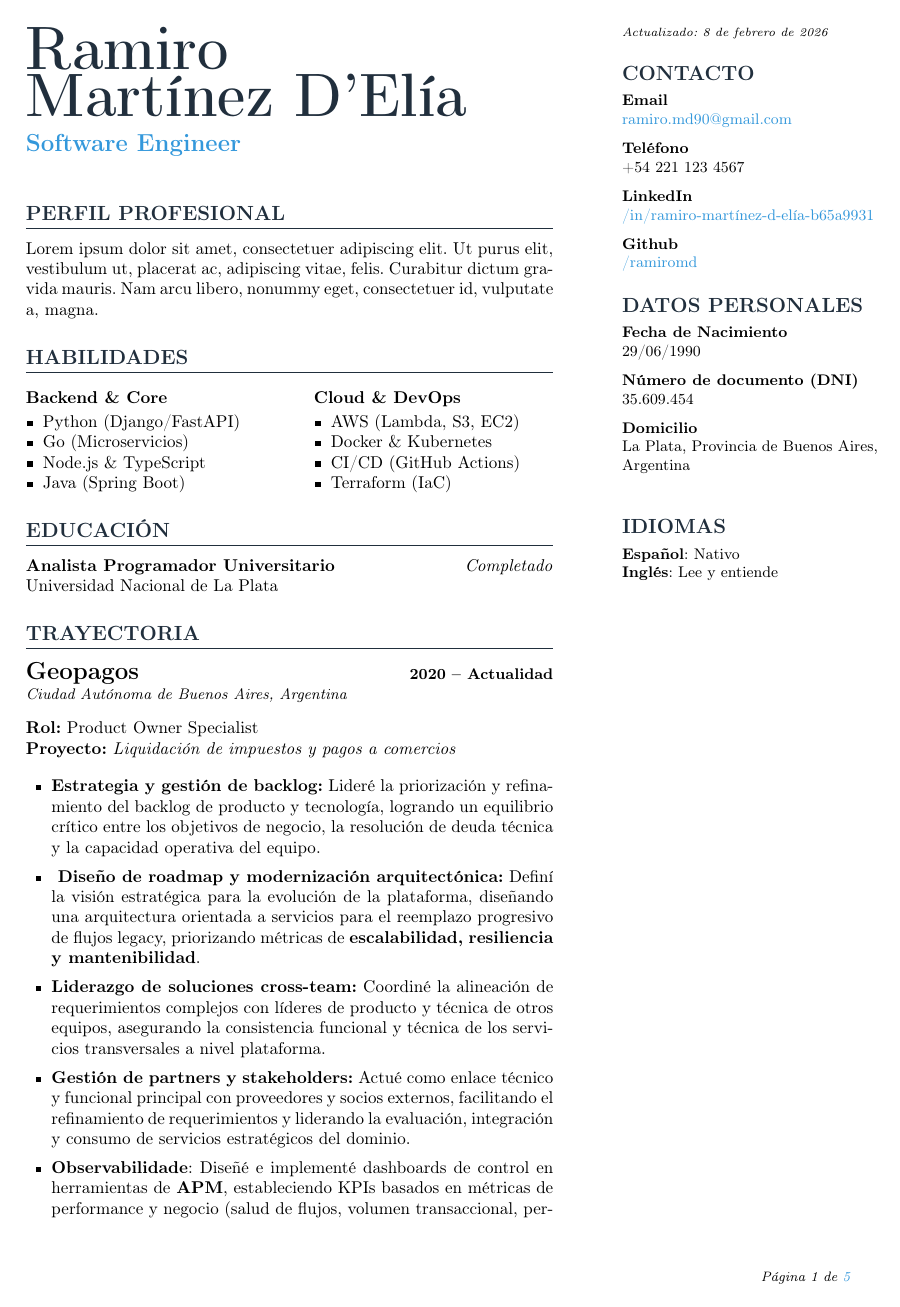
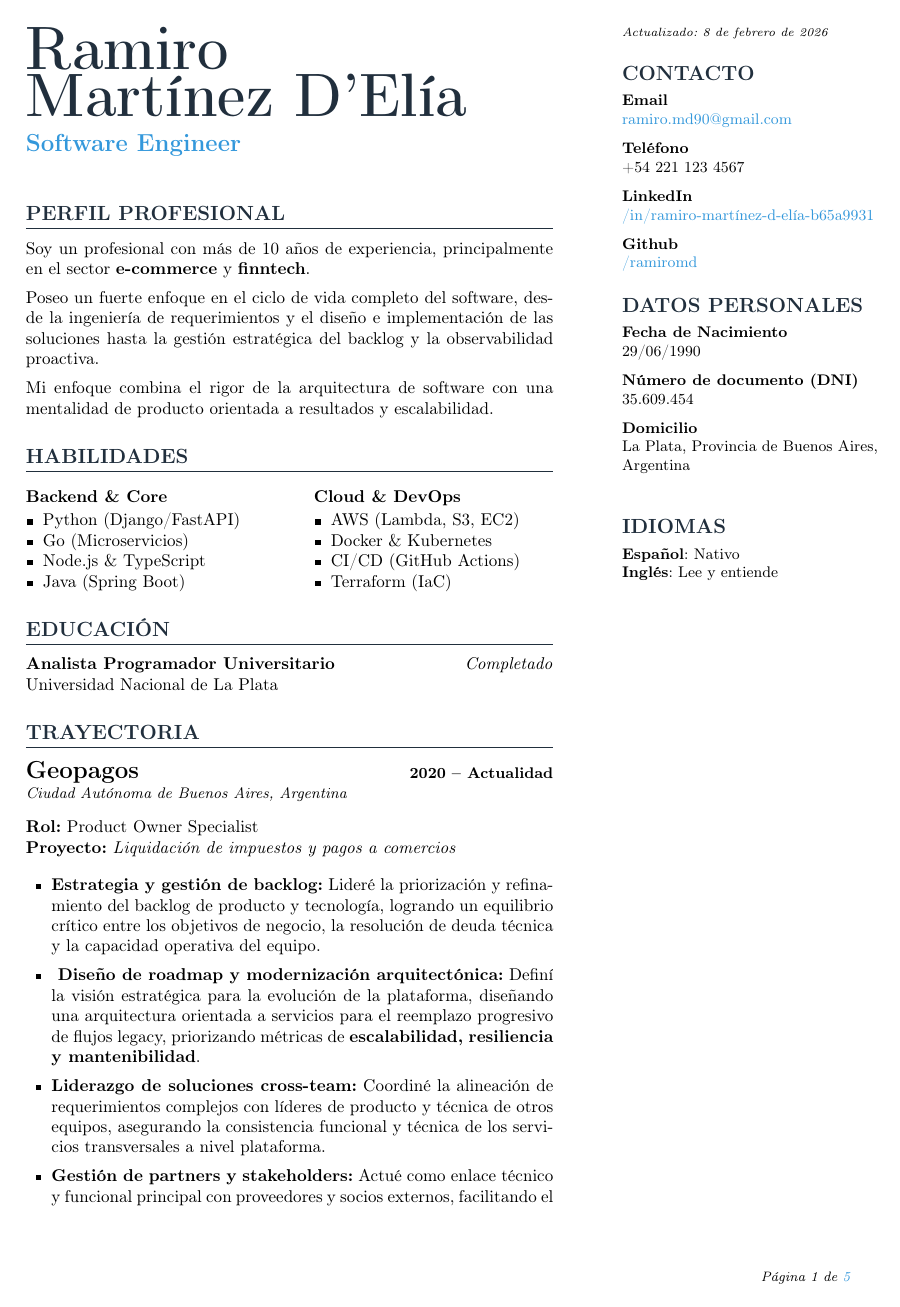
Before and after one commit to ramiromd/resume, a LaTeX CV (resume-paracol.tex, which reads main.tex): page 1 of 5. Compiled offline with pdfLaTeX.

Commit message:
Breve perfil profesional

```diff
--- a/main.tex
+++ b/main.tex
@@ -8,7 +8,13 @@
 {\Large \textbf{\color{accent} Software Engineer}} \\
 
 \section{Perfil Profesional}
-\lipsum[1][1-4] % Párrafo largo de relleno
+Soy un profesional con más de 10 años de experiencia, principalmente en el sector \textbf{e-commerce} y \textbf{finntech}.
+
+\vspace{5pt}
+Poseo un fuerte enfoque en el ciclo de vida completo del software, desde la ingeniería de requerimientos y el diseño e implementación de las soluciones hasta la gestión estratégica del backlog y la observabilidad proactiva.
+
+\vspace{5pt}
+Mi enfoque combina el rigor de la arquitectura de software con una mentalidad de producto orientada a resultados y escalabilidad.
 
 \section{Habilidades}
 \setlength{\multicolsep}{0pt} % Quitamos el espacio superior de multicol
```
